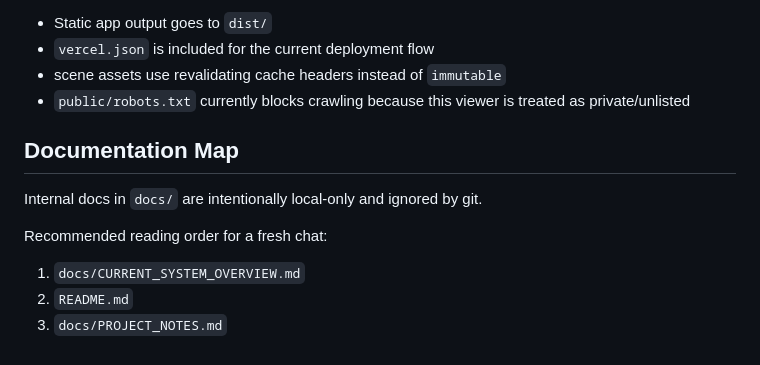
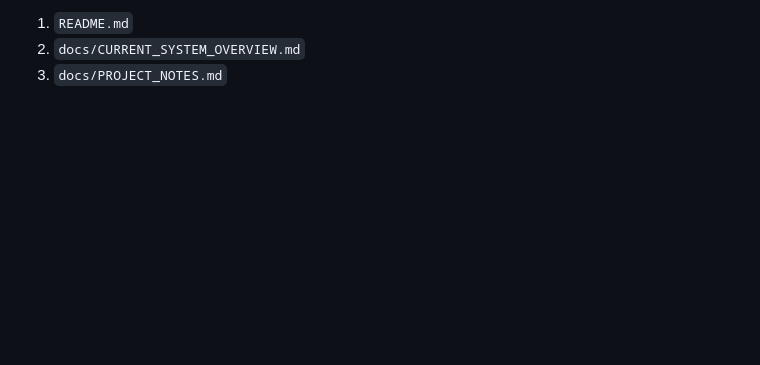
Before and after one commit to multipapl/univercity-place, a Markdown page: README.md, the part around one of its changes. GitHub-like rendering; blank space fills up the shorter version.

```diff
--- a/README.md
+++ b/README.md
@@ -165,15 +138,4 @@ During `npm run dev`, `vite.config.js` exposes a dev-only POST endpoint at `/__d
 
-- Static app output goes to `dist/`
-- `vercel.json` is included for the current deployment flow
-- scene assets use revalidating cache headers instead of `immutable`
-- `public/robots.txt` currently blocks crawling because this viewer is treated as private/unlisted
-
-## Documentation Map
-
-Internal docs in `docs/` are intentionally local-only and ignored by git.
-
-Recommended reading order for a fresh chat:
-
-1. `docs/CURRENT_SYSTEM_OVERVIEW.md`
-2. `README.md`
+1. `README.md`
+2. `docs/CURRENT_SYSTEM_OVERVIEW.md`
 3. `docs/PROJECT_NOTES.md`
```
Also changed, not shown: other parts of README.md (+53 -80 lines).
